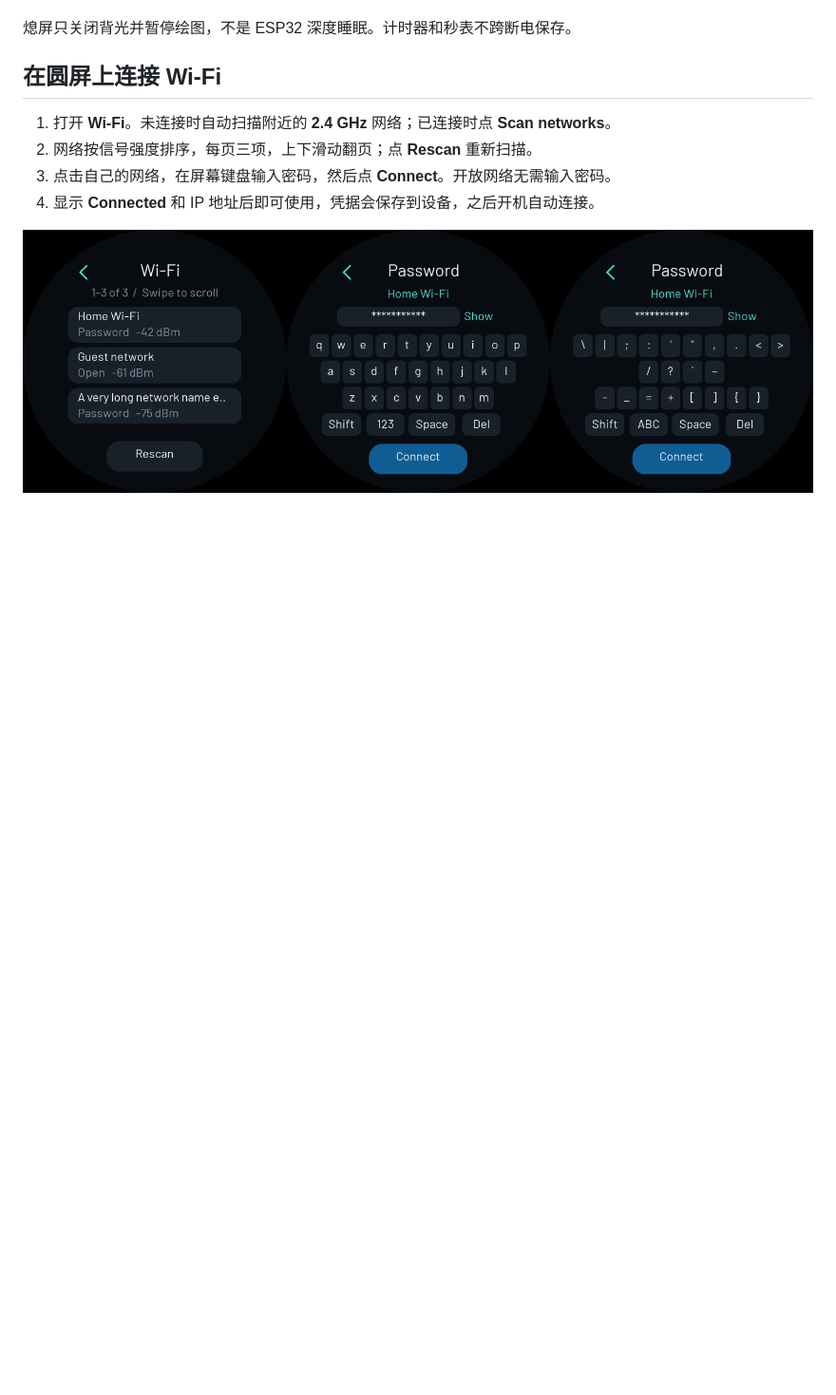
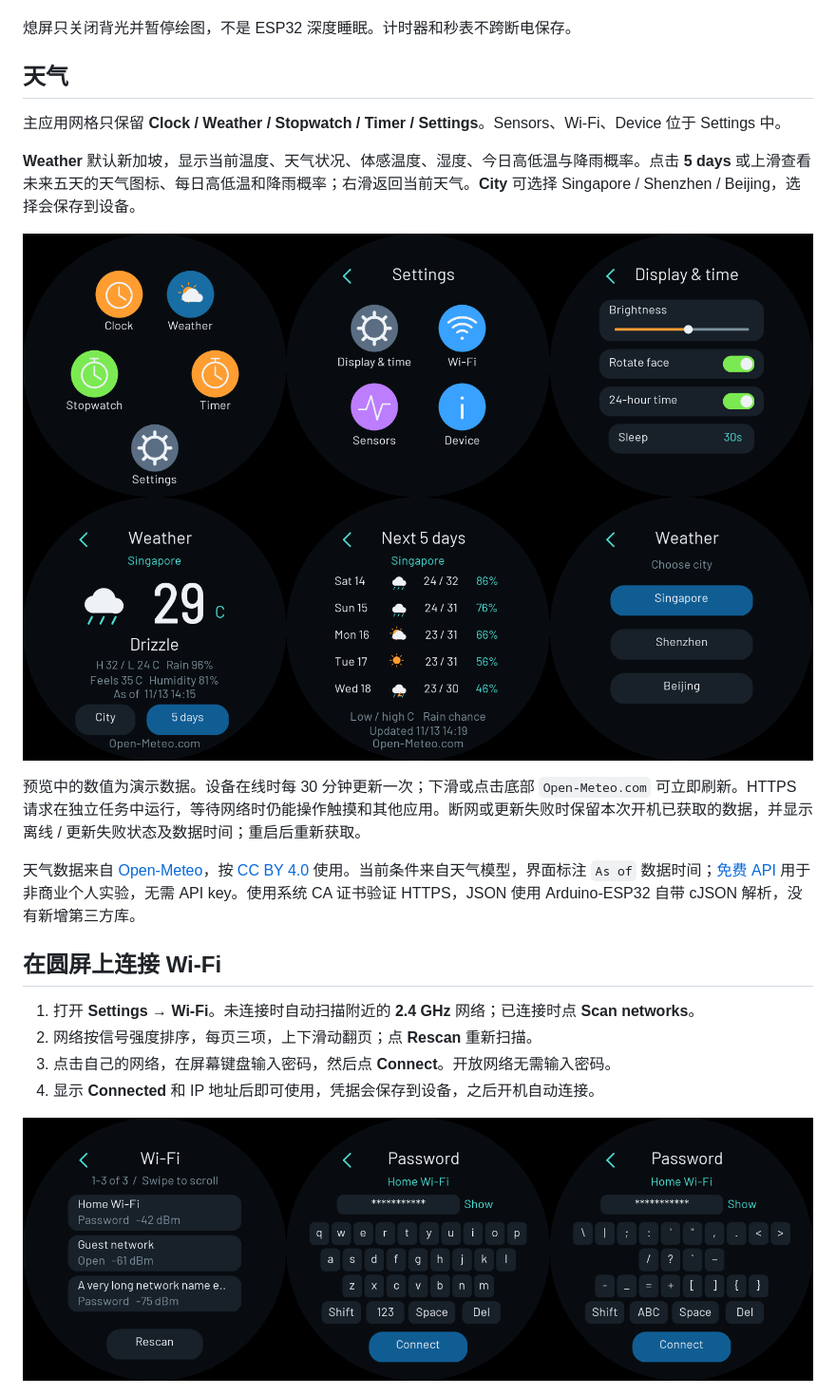
Before and after one commit to andrewdiyi/esp32-round-display-lab, a Markdown page: examples/watch-shell/README.md, the part around one of its changes. Shown at 95% size. Drawn GitHub-style; pictures changed too: docs/watch-weather.png (added); blank space fills up the shorter version.

```diff
--- a/examples/watch-shell/README.md
+++ b/examples/watch-shell/README.md
@@ -32,9 +33,21 @@
 
 熄屏只关闭背光并暂停绘图，不是 ESP32 深度睡眠。计时器和秒表不跨断电保存。
 
+## 天气
+
+主应用网格只保留 **Clock / Weather / Stopwatch / Timer / Settings**。Sensors、Wi-Fi、Device 位于 Settings 中。
+
+**Weather** 默认新加坡，显示当前温度、天气状况、体感温度、湿度、今日高低温与降雨概率。点击 **5 days** 或上滑查看未来五天的天气图标、每日高低温和降雨概率；右滑返回当前天气。**City** 可选择 Singapore / Shenzhen / Beijing，选择会保存到设备。
+
+![Weather and settings preview](../../docs/watch-weather.png)
+
+预览中的数值为演示数据。设备在线时每 30 分钟更新一次；下滑或点击底部 `Open-Meteo.com` 可立即刷新。HTTPS 请求在独立任务中运行，等待网络时仍能操作触摸和其他应用。断网或更新失败时保留本次开机已获取的数据，并显示离线 / 更新失败状态及数据时间；重启后重新获取。
+
+天气数据来自 [Open-Meteo](https://open-meteo.com/)，按 [CC BY 4.0](https://creativecommons.org/licenses/by/4.0/) 使用。当前条件来自天气模型，界面标注 `As of` 数据时间；[免费 API](https://open-meteo.com/en/terms) 用于非商业个人实验，无需 API key。使用系统 CA 证书验证 HTTPS，JSON 使用 Arduino-ESP32 自带 cJSON 解析，没有新增第三方库。
+
 ## 在圆屏上连接 Wi-Fi
 
-1. 打开 **Wi-Fi**。未连接时自动扫描附近的 **2.4 GHz** 网络；已连接时点 **Scan networks**。
+1. 打开 **Settings → Wi-Fi**。未连接时自动扫描附近的 **2.4 GHz** 网络；已连接时点 **Scan networks**。
 2. 网络按信号强度排序，每页三项，上下滑动翻页；点 **Rescan** 重新扫描。
 3. 点击自己的网络，在屏幕键盘输入密码，然后点 **Connect**。开放网络无需输入密码。
 4. 显示 **Connected** 和 IP 地址后即可使用，凭据会保存到设备，之后开机自动连接。
```
Also changed, not shown: other parts of examples/watch-shell/README.md (+19 -13 lines), README.md (+1 -1 lines), THIRD_PARTY.md (+6 -0 lines), docs/watch-shell.png, 6 other files.
